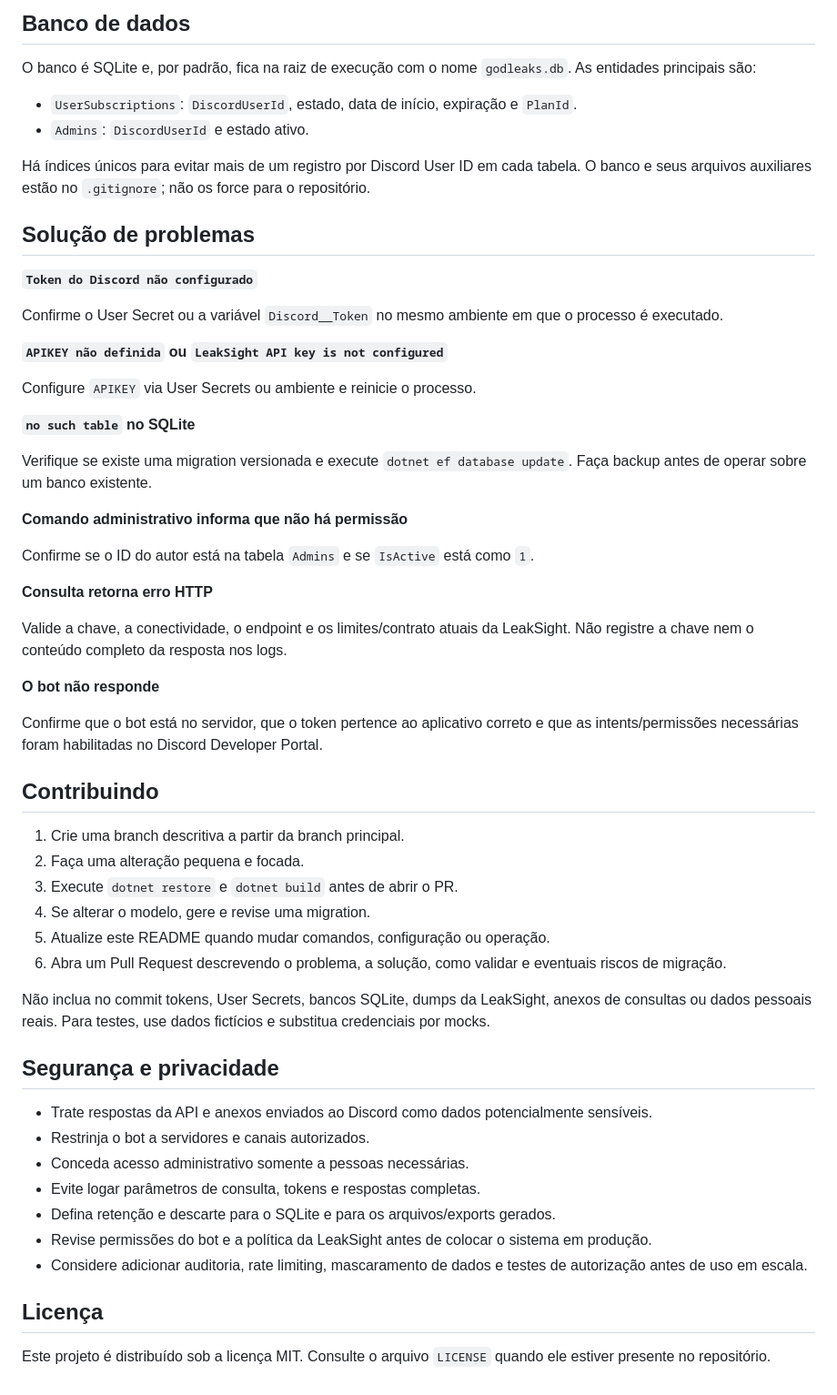
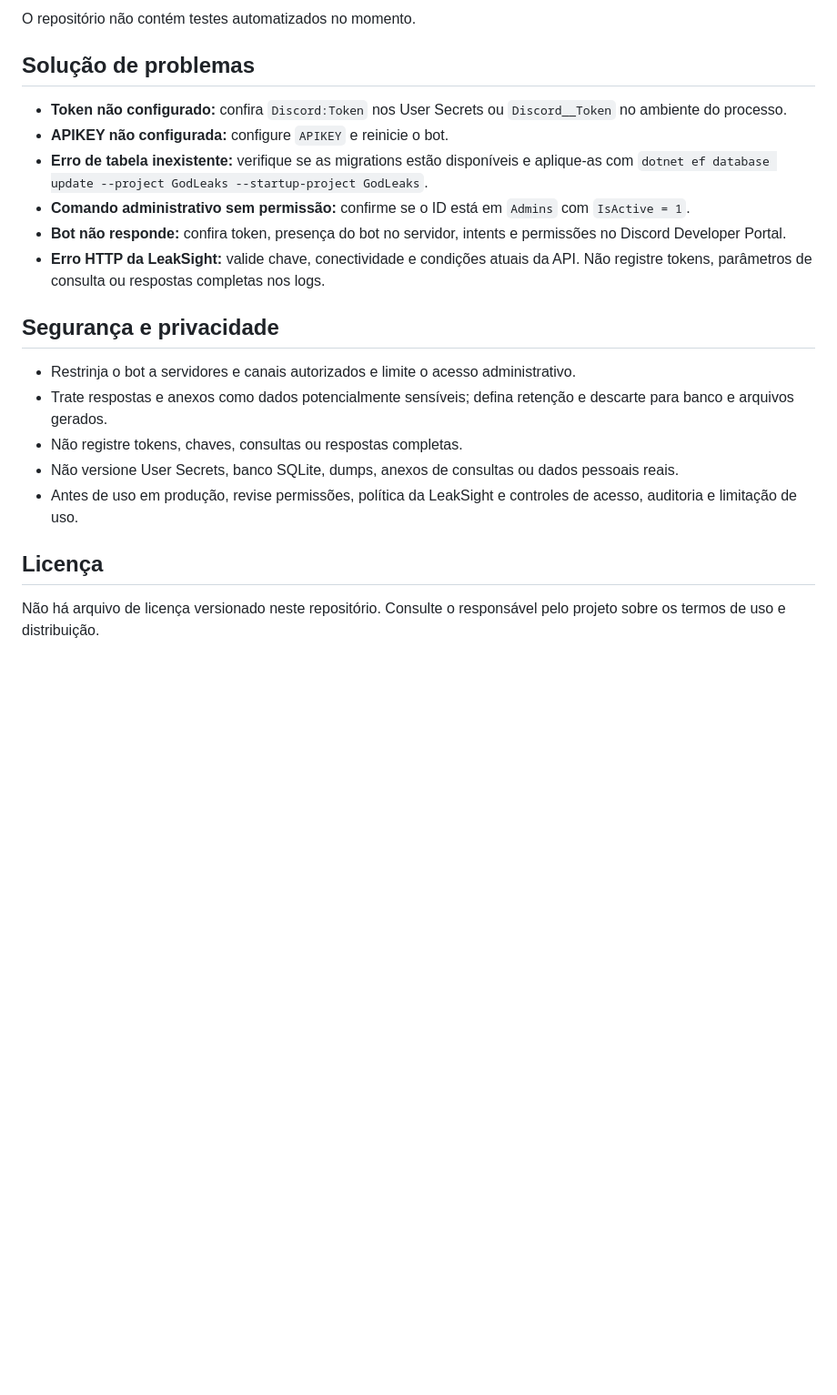
Before and after one commit to joaostack/GodLeaks, a Markdown page: README.md, the part around one of its changes. Shown at 91% size. Rendered like a GitHub page; blank space fills up the shorter version.

```diff
--- a/README.md
+++ b/README.md
@@ -196,60 +120,23 @@ O perfil `GodLeaks` em `GodLeaks/Properties/launchSettings.json` define `DOTNET_
 
-## Banco de dados
-
-O banco é SQLite e, por padrão, fica na raiz de execução com o nome `godleaks.db`. As entidades principais são:
-
-- `UserSubscriptions`: `DiscordUserId`, estado, data de início, expiração e `PlanId`.
-- `Admins`: `DiscordUserId` e estado ativo.
-
-Há índices únicos para evitar mais de um registro por Discord User ID em cada tabela. O banco e seus arquivos auxiliares estão no `.gitignore`; não os force para o repositório.
+O repositório não contém testes automatizados no momento.
 
 ## Solução de problemas
 
-**`Token do Discord não configurado`**
-
-Confirme o User Secret ou a variável `Discord__Token` no mesmo ambiente em que o processo é executado.
-
-**`APIKEY não definida` ou `LeakSight API key is not configured`**
-
-Configure `APIKEY` via User Secrets ou ambiente e reinicie o processo.
-
-**`no such table` no SQLite**
-
-Verifique se existe uma migration versionada e execute `dotnet ef database update`. Faça backup antes de operar sobre um banco existente.
-
-**Comando administrativo informa que não há permissão**
-
-Confirme se o ID do autor está na tabela `Admins` e se `IsActive` está como `1`.
-
-**Consulta retorna erro HTTP**
-
-Valide a chave, a conectividade, o endpoint e os limites/contrato atuais da LeakSight. Não registre a chave nem o conteúdo completo da resposta nos logs.
-
-**O bot não responde**
-
-Confirme que o bot está no servidor, que o token pertence ao aplicativo correto e que as intents/permissões necessárias foram habilitadas no Discord Developer Portal.
-
-## Contribuindo
-
-1. Crie uma branch descritiva a partir da branch principal.
-2. Faça uma alteração pequena e focada.
-3. Execute `dotnet restore` e `dotnet build` antes de abrir o PR.
-4. Se alterar o modelo, gere e revise uma migration.
-5. Atualize este README quando mudar comandos, configuração ou operação.
-6. Abra um Pull Request descrevendo o problema, a solução, como validar e eventuais riscos de migração.
-
-Não inclua no commit tokens, User Secrets, bancos SQLite, dumps da LeakSight, anexos de consultas ou dados pessoais reais. Para testes, use dados fictícios e substitua credenciais por mocks.
+- **Token não configurado:** confira `Discord:Token` nos User Secrets ou `Discord__Token` no ambiente do processo.
+- **APIKEY não configurada:** configure `APIKEY` e reinicie o bot.
+- **Erro de tabela inexistente:** verifique se as migrations estão disponíveis e aplique-as com `dotnet ef database update --project GodLeaks --startup-project GodLeaks`.
+- **Comando administrativo sem permissão:** confirme se o ID está em `Admins` com `IsActive = 1`.
+- **Bot não responde:** confira token, presença do bot no servidor, intents e permissões no Discord Developer Portal.
+- **Erro HTTP da LeakSight:** valide chave, conectividade e condições atuais da API. Não registre tokens, parâmetros de consulta ou respostas completas nos logs.
 
 ## Segurança e privacidade
 
-- Trate respostas da API e anexos enviados ao Discord como dados potencialmente sensíveis.
-- Restrinja o bot a servidores e canais autorizados.
-- Conceda acesso administrativo somente a pessoas necessárias.
-- Evite logar parâmetros de consulta, tokens e respostas completas.
-- Defina retenção e descarte para o SQLite e para os arquivos/exports gerados.
-- Revise permissões do bot e a política da LeakSight antes de colocar o sistema em produção.
-- Considere adicionar auditoria, rate limiting, mascaramento de dados e testes de autorização antes de uso em escala.
+- Restrinja o bot a servidores e canais autorizados e limite o acesso administrativo.
+- Trate respostas e anexos como dados potencialmente sensíveis; defina retenção e descarte para banco e arquivos gerados.
+- Não registre tokens, chaves, consultas ou respostas completas.
+- Não versione User Secrets, banco SQLite, dumps, anexos de consultas ou dados pessoais reais.
+- Antes de uso em produção, revise permissões, política da LeakSight e controles de acesso, auditoria e limitação de uso.
 
 ## Licença
 
-Este projeto é distribuído sob a licença MIT. Consulte o arquivo `LICENSE` quando ele estiver presente no repositório.
+Não há arquivo de licença versionado neste repositório. Consulte o responsável pelo projeto sobre os termos de uso e distribuição.
```
Also changed, not shown: other parts of README.md (+55 -131 lines).
